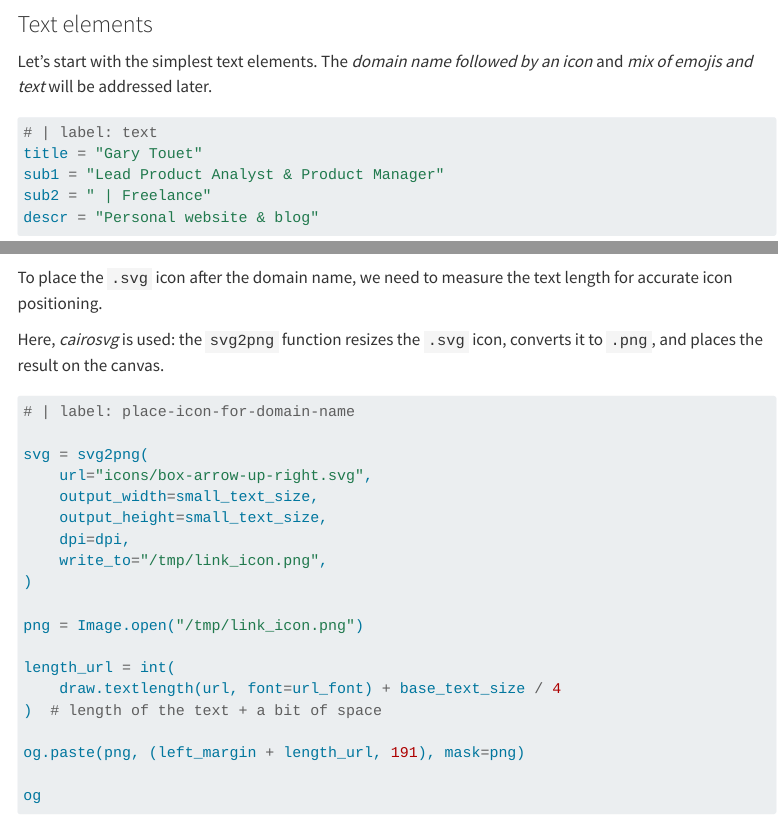
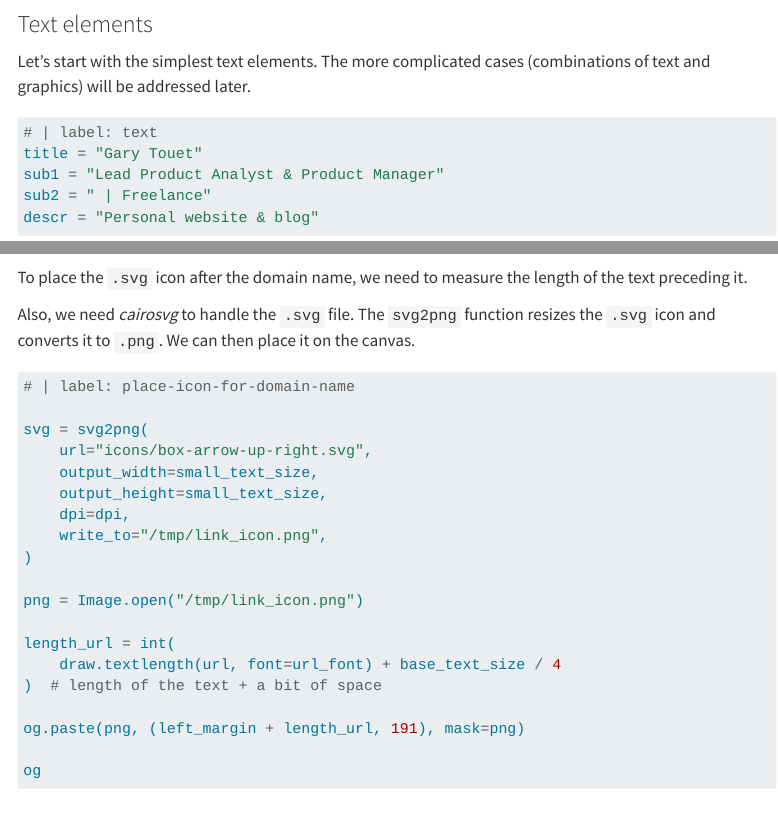
Before and after one commit to garytouet/garytouet-com-quarto, a Quarto document (post/2026/create-open-graph-image-with-python/index.qmd): the page in a window 1100 px wide, from 2140 px down, and a second part further down, joined at a grey line. Rendered offline with R 4.5, knitr and Pandoc in place of Quarto, with nearby package versions; some code elsewhere in the file could not run offline; menus at the side of the page are left out; long lines of code are wrapped.

Commit message:
Fixed some text on blog post about open graph image

````diff
--- a/post/2026/create-open-graph-image-with-python/index.qmd
+++ b/post/2026/create-open-graph-image-with-python/index.qmd
@@ -81,7 +81,7 @@ og
 
 ### Text elements
 
-Let's start with the simplest text elements. The _domain name followed by an icon_ and _mix of emojis and text_ will be addressed later.
+Let's start with the simplest text elements. The more complicated cases (combinations of text and graphics) will be addressed later.
 
 ```{python}
 # | label: text
@@ -172,9 +172,9 @@ draw.text(
 og
 ```
 
-To place the `.svg` icon after the domain name, we need to measure the text length for accurate icon positioning.
+To place the `.svg` icon after the domain name, we need to measure the length of the text preceding it.
 
-Here, _cairosvg_ is used: the `svg2png` function resizes the `.svg` icon, converts it to `.png`, and places the result on the canvas.
+Also, we need _cairosvg_ to handle the `.svg` file. The `svg2png` function resizes the `.svg` icon and converts it to `.png`. We can then place it on the canvas.
 
 ```{python}
 # | label: place-icon-for-domain-name
````
Also changed, not shown: post/2026/create-open-graph-image-with-python/index.qmd (6 more changed lines), 1 other file.
